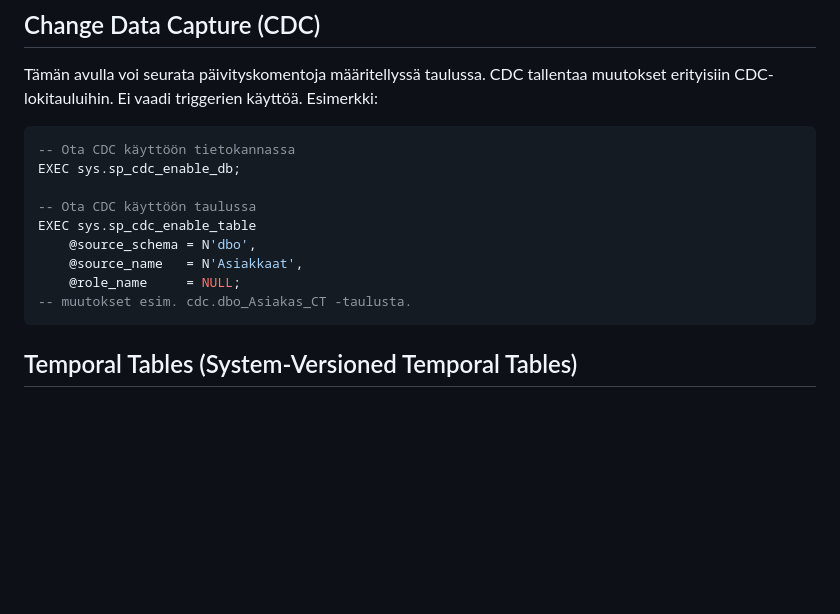
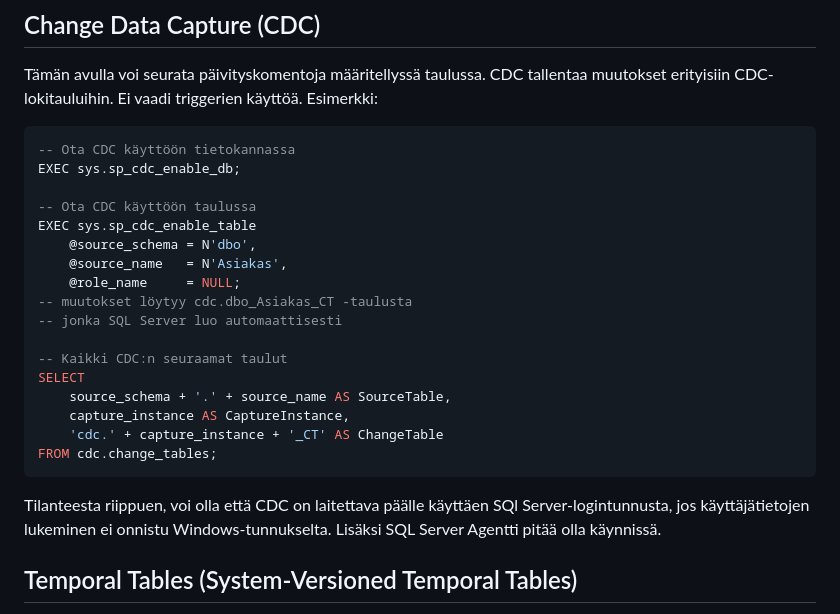
Before and after one commit to Tietokantahallinta/Tietokantahallinta.github.io, a Markdown page: luennot/viikko04/toiminnan_seuraaminen.md, the part around one of its changes. Rendered like a GitHub page; blank space fills up the shorter version.

````diff
--- a/luennot/viikko04/toiminnan_seuraaminen.md
+++ b/luennot/viikko04/toiminnan_seuraaminen.md
@@ -39,10 +39,21 @@ EXEC sys.sp_cdc_enable_db;
 -- Ota CDC käyttöön taulussa
 EXEC sys.sp_cdc_enable_table
     @source_schema = N'dbo',
-    @source_name   = N'Asiakkaat',
+    @source_name   = N'Asiakas',
     @role_name     = NULL;
--- muutokset esim. cdc.dbo_Asiakas_CT -taulusta.
+-- muutokset löytyy cdc.dbo_Asiakas_CT -taulusta
+-- jonka SQL Server luo automaattisesti
+
+-- Kaikki CDC:n seuraamat taulut
+SELECT
+    source_schema + '.' + source_name AS SourceTable,
+    capture_instance AS CaptureInstance,
+    'cdc.' + capture_instance + '_CT' AS ChangeTable
+FROM cdc.change_tables;
 ```
+
+Tilanteesta riippuen, voi olla että CDC on laitettava päälle käyttäen SQl Server-logintunnusta, jos käyttäjätietojen lukeminen ei onnistu Windows-tunnukselta. Lisäksi SQL Server Agentti pitää olla käynnissä.
+
 
 ## Temporal Tables (System-Versioned Temporal Tables)
 SQL Server ylläpitää automaattisesti historiatietoa taulussa. Jokaisella rivillä on voimassaoloajanjakso (ValidFrom–ValidTo).
````
Also changed, not shown: other parts of luennot/viikko04/toiminnan_seuraaminen.md (+112 -0 lines).
